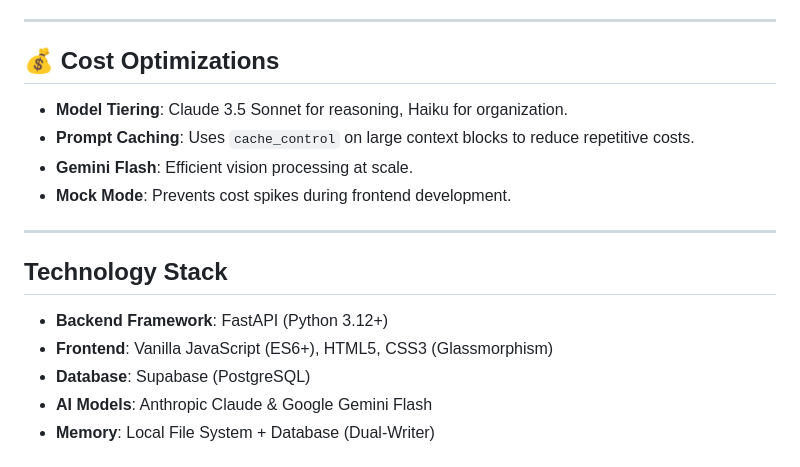
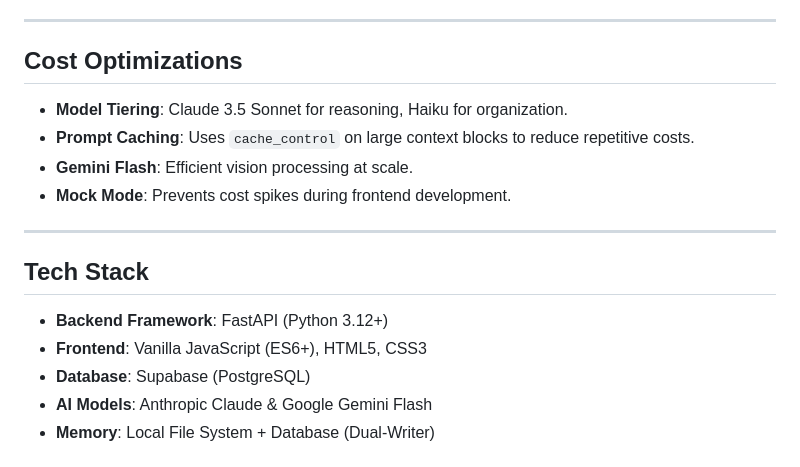
Before and after one commit to itspb03/AI-Assistant, a Markdown page: README.md, the part around one of its changes. Rendered like a GitHub page.

```diff
--- a/README.md
+++ b/README.md
@@ -198,7 +198,7 @@ While this version is a fully functional AI assistant, the following features wo
 
 ---
 
-## 💰 Cost Optimizations
+##   Cost Optimizations
 - **Model Tiering**: Claude 3.5 Sonnet for reasoning, Haiku for organization.
 - **Prompt Caching**: Uses `cache_control` on large context blocks to reduce repetitive costs.
 - **Gemini Flash**: Efficient vision processing at scale.
@@ -206,9 +206,9 @@ While this version is a fully functional AI assistant, the following features wo
 
 ---
 
-## Technology Stack
+## Tech Stack
 - **Backend Framework**: FastAPI (Python 3.12+)
-- **Frontend**: Vanilla JavaScript (ES6+), HTML5, CSS3 (Glassmorphism)
+- **Frontend**: Vanilla JavaScript (ES6+), HTML5, CSS3
 - **Database**: Supabase (PostgreSQL)
 - **AI Models**: Anthropic Claude & Google Gemini Flash
 - **Memory**: Local File System + Database (Dual-Writer)
```
Also changed, not shown: other parts of README.md (+3 -3 lines).
